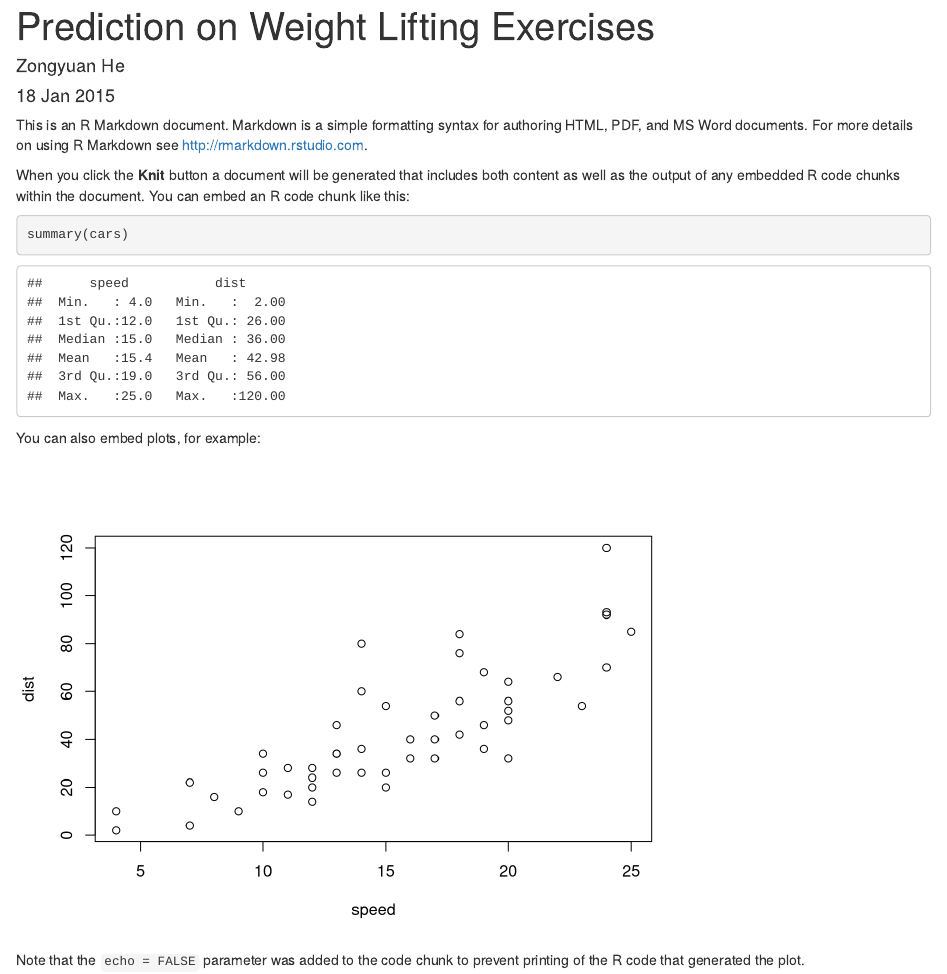
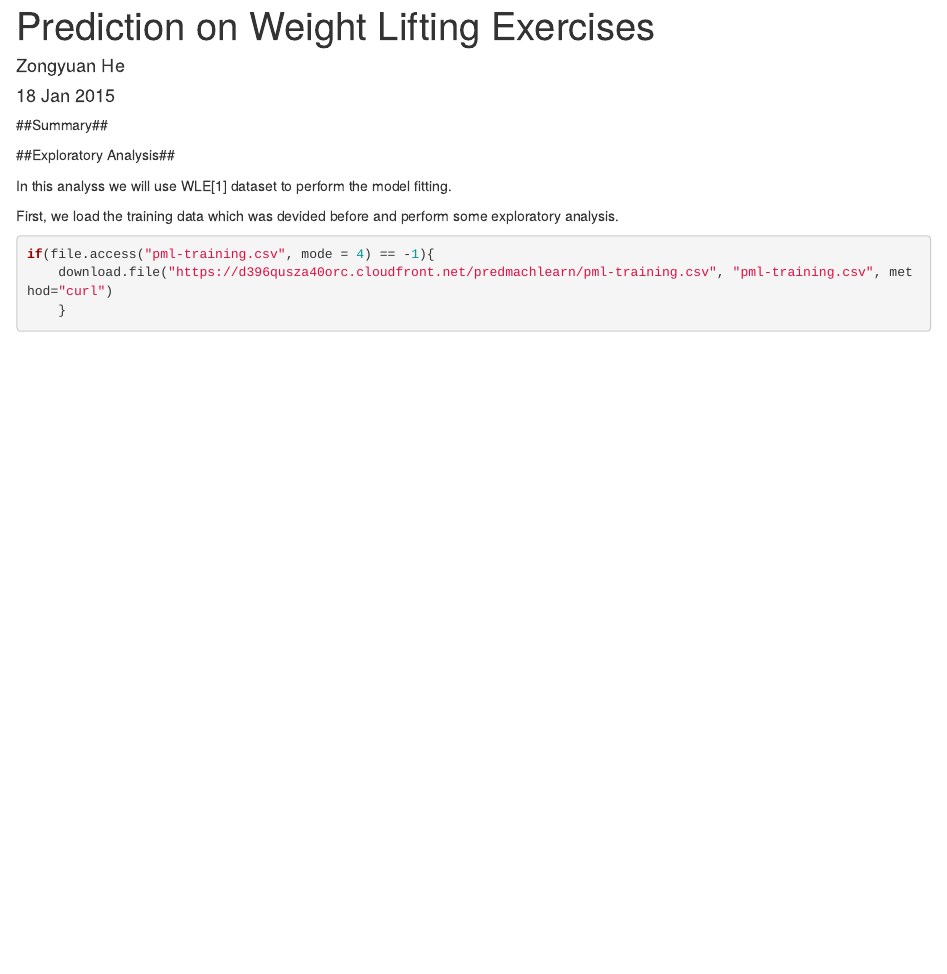
Before and after one commit to lovenemesis/predmachlearn-assignment, an R Markdown document (index.Rmd): the page in a window 1100 px wide, from its top. Rendered offline with R 4.5, knitr and Pandoc, with nearby package versions; some code elsewhere in the file could not run offline.

Commit message:
basic layout

````diff
--- a/index.Rmd
+++ b/index.Rmd
@@ -5,18 +5,27 @@ date: "18 Jan 2015"
 output: html_document
 ---
 
-This is an R Markdown document. Markdown is a simple formatting syntax for authoring HTML, PDF, and MS Word documents. For more details on using R Markdown see <http://rmarkdown.rstudio.com>.
+##Summary##
 
-When you click the **Knit** button a document will be generated that includes both content as well as the output of any embedded R code chunks within the document. You can embed an R code chunk like this:
 
-```{r}
-summary(cars)
+
+##Exploratory Analysis##
+
+In this analyss we will use WLE[1] dataset to perform the model fitting.
+
+First, we load the training data which was devided before and perform some exploratory analysis.
+
+```{r prepare_training, echo=TRUE}
+if(file.access("pml-training.csv", mode = 4) == -1){
+    download.file("https://d396qusza40orc.cloudfront.net/predmachlearn/pml-training.csv", "pml-training.csv", method="curl")
+    }
+pml_training <- read.csv("pml-training.csv")
 ```
 
-You can also embed plots, for example:
+```{r explore_training, echo=TRUE}
+library(caret, quietly = TRUE)
+predictors <- names(pml_training)[c(-1,-2,-160)]
 
-```{r, echo=FALSE}
-plot(cars)
 ```
 
-Note that the `echo = FALSE` parameter was added to the code chunk to prevent printing of the R code that generated the plot.
+##Model Building##
````
Also changed, not shown: testing.R (added, +6 -0 lines), index.html, index.Rmd (10 more changed lines).
